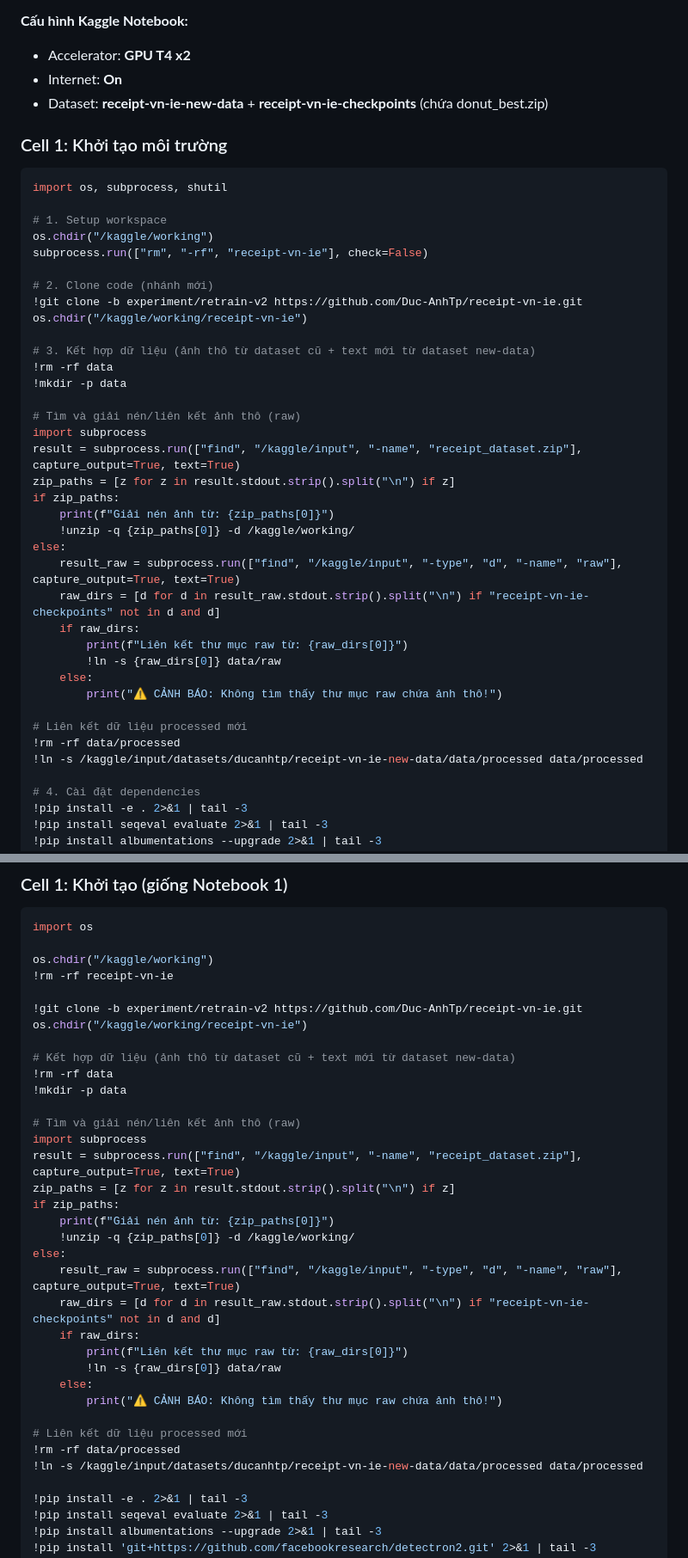
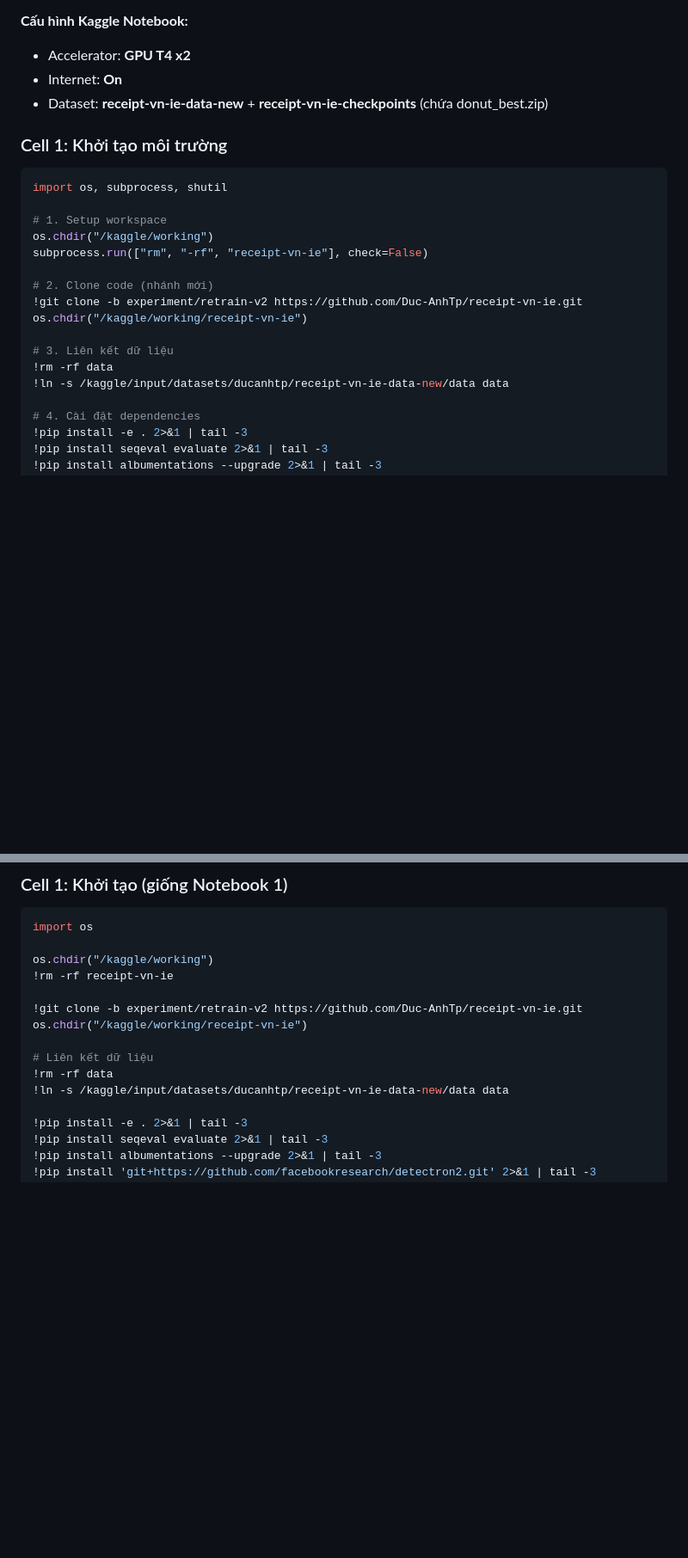
Before and after one commit to Duc-AnhTp/receipt-vn-ie, a Markdown page: KAGGLE_RETRAIN_V2_GUIDE.md, 2 parts joined by grey strips. Shown at 86% size. Drawn GitHub-style; blank space fills up the shorter version.

Commit message:
fix: use integrated receipt-vn-ie-data-new dataset in guide

```diff
--- a/KAGGLE_RETRAIN_V2_GUIDE.md
+++ b/KAGGLE_RETRAIN_V2_GUIDE.md
@@ -38,7 +38,7 @@ tạo artifact mới cho báo cáo bảo vệ. Tổng thời gian GPU ước tí
 **Cấu hình Kaggle Notebook:**
 - Accelerator: **GPU T4 x2**
 - Internet: **On**
-- Dataset: **receipt-vn-ie-new-data** + **receipt-vn-ie-checkpoints** (chứa donut_best.zip)
+- Dataset: **receipt-vn-ie-data-new** + **receipt-vn-ie-checkpoints** (chứa donut_best.zip)
 
 ### Cell 1: Khởi tạo môi trường
 
@@ -53,29 +53,9 @@ subprocess.run(["rm", "-rf", "receipt-vn-ie"], check=False)
 !git clone -b experiment/retrain-v2 https://github.com/Duc-AnhTp/receipt-vn-ie.git
 os.chdir("/kaggle/working/receipt-vn-ie")
 
-# 3. Kết hợp dữ liệu (ảnh thô từ dataset cũ + text mới từ dataset new-data)
+# 3. Liên kết dữ liệu
 !rm -rf data
-!mkdir -p data
-
-# Tìm và giải nén/liên kết ảnh thô (raw)
-import subprocess
-result = subprocess.run(["find", "/kaggle/input", "-name", "receipt_dataset.zip"], capture_output=True, text=True)
-zip_paths = [z for z in result.stdout.strip().split("\n") if z]
-if zip_paths:
-    print(f"Giải nén ảnh từ: {zip_paths[0]}")
-    !unzip -q {zip_paths[0]} -d /kaggle/working/
-else:
-    result_raw = subprocess.run(["find", "/kaggle/input", "-type", "d", "-name", "raw"], capture_output=True, text=True)
-    raw_dirs = [d for d in result_raw.stdout.strip().split("\n") if "receipt-vn-ie-checkpoints" not in d and d]
-    if raw_dirs:
-        print(f"Liên kết thư mục raw từ: {raw_dirs[0]}")
-        !ln -s {raw_dirs[0]} data/raw
-    else:
-        print("⚠️ CẢNH BÁO: Không tìm thấy thư mục raw chứa ảnh thô!")
-
-# Liên kết dữ liệu processed mới
-!rm -rf data/processed
-!ln -s /kaggle/input/datasets/ducanhtp/receipt-vn-ie-new-data/data/processed data/processed
+!ln -s /kaggle/input/datasets/ducanhtp/receipt-vn-ie-data-new/data data
 
 # 4. Cài đặt dependencies
 !pip install -e . 2>&1 | tail -3
@@ -270,29 +250,9 @@ os.chdir("/kaggle/working")
 !git clone -b experiment/retrain-v2 https://github.com/Duc-AnhTp/receipt-vn-ie.git
 os.chdir("/kaggle/working/receipt-vn-ie")
 
-# Kết hợp dữ liệu (ảnh thô từ dataset cũ + text mới từ dataset new-data)
+# Liên kết dữ liệu
 !rm -rf data
-!mkdir -p data
-
-# Tìm và giải nén/liên kết ảnh thô (raw)
-import subprocess
-result = subprocess.run(["find", "/kaggle/input", "-name", "receipt_dataset.zip"], capture_output=True, text=True)
-zip_paths = [z for z in result.stdout.strip().split("\n") if z]
-if zip_paths:
-    print(f"Giải nén ảnh từ: {zip_paths[0]}")
-    !unzip -q {zip_paths[0]} -d /kaggle/working/
-else:
-    result_raw = subprocess.run(["find", "/kaggle/input", "-type", "d", "-name", "raw"], capture_output=True, text=True)
-    raw_dirs = [d for d in result_raw.stdout.strip().split("\n") if "receipt-vn-ie-checkpoints" not in d and d]
-    if raw_dirs:
-        print(f"Liên kết thư mục raw từ: {raw_dirs[0]}")
-        !ln -s {raw_dirs[0]} data/raw
-    else:
-        print("⚠️ CẢNH BÁO: Không tìm thấy thư mục raw chứa ảnh thô!")
-
-# Liên kết dữ liệu processed mới
-!rm -rf data/processed
-!ln -s /kaggle/input/datasets/ducanhtp/receipt-vn-ie-new-data/data/processed data/processed
+!ln -s /kaggle/input/datasets/ducanhtp/receipt-vn-ie-data-new/data data
 
 !pip install -e . 2>&1 | tail -3
 !pip install seqeval evaluate 2>&1 | tail -3
```
Also changed, not shown: other parts of KAGGLE_RETRAIN_V2_GUIDE.md (+2 -22 lines).
